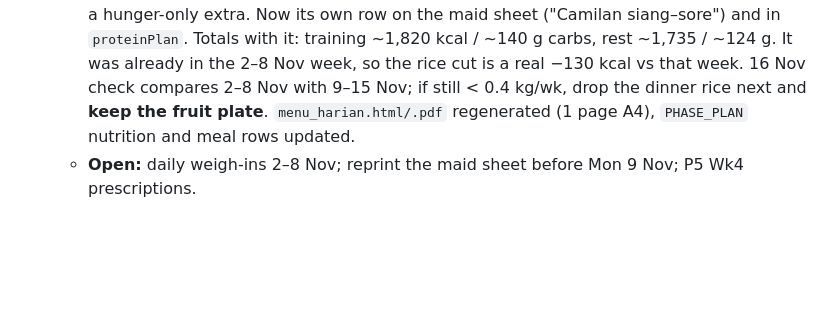
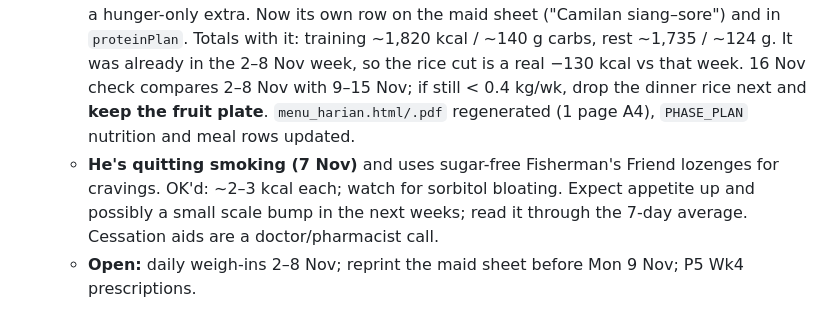
Before and after one commit to stefanuswong-oss/fitness-, a Markdown page: FITNESS_SUMMARY.md, the part around the change. Rendered like a GitHub page; blank space fills up the shorter version.

Commit message:
Note: quitting smoking, sugar-free lozenges OK
Co-Authored-By: Claude Opus 5.5 <noreply@anthropic.com>

```diff
--- a/FITNESS_SUMMARY.md
+++ b/FITNESS_SUMMARY.md
@@ -12,6 +12,7 @@
   - **Training this week:** Mon at a **new FTL branch** (heavier cable stack, no wrist strap; Chest Press 10,9,5 @ 70 with a drop to 50). Shoulder Press 47.5 logged twice on Mon (10,10,8 and 10,10,6: likely the duplicate-save bug, not yet fixed). Wins: Lat Pulldown 75 top set (8,8,8,7), V-Squat 120 ×7, Leg Press 125 ×10×3, Hip Thrust 110 ×9, Leg Curl clean 12×3 @ 60, Thu Shoulder Press 12×3 to 45, OH Ext 15×3 to 36.6, Fri Lat Pulldown clean 12×4 to 65, Cross-Body 15×3 to 36.3, Hammer Curl to 22.7 pain-free. Misses: Thu DB Incline 12,10,11 @ 22-26-26 ("regressing"), Straight-Arm 36.3 not taken, Low Row S3 needed momentum, Bayesian 29.7 S3 = 10. Fatigue fits the tiredness.
   - **His answers (same day):** scan was at the **Hyrox gym** ("they all have the same machine"). **Aunt stays until Wed 25 Nov** (P5 Wk3–6, `PHASE_PLAN` row updated); he won't join every dinner. **Shoulder Press saved twice**: the 10,10,6 row is removed via `applyDataCorrections()` (`custom_1793604914957`), keeping 10,10,8 (it was in order); swap if he says 6 was real. **Snack = 200 g mixed papaya/apple/pear when hungry** (~100 kcal, ~22 g carbs, on top of the menu). Weigh-in protocol given: after waking and the toilet, before water/food, same clothes.
   - **Rice halved from Mon 9 Nov (his call):** he meant 50 g *rice*, not 50 g carbs (my first read was wrong). Lunch and dinner rice 100 → 50 g cooked (−130 kcal/day); Sunday dinner stays rice-free. Training day now ~1,720 kcal / ~117 g carbs, rest day ~1,635 / ~101 g. **Fruit plate corrected (same day):** it's a daily 200 g plate (papaya/apple/pear) grazed through the day to keep him off chocolate, on top of the 200 g breakfast fruit, not a hunger-only extra. Now its own row on the maid sheet ("Camilan siang–sore") and in `proteinPlan`. Totals with it: training ~1,820 kcal / ~140 g carbs, rest ~1,735 / ~124 g. It was already in the 2–8 Nov week, so the rice cut is a real −130 kcal vs that week. 16 Nov check compares 2–8 Nov with 9–15 Nov; if still < 0.4 kg/wk, drop the dinner rice next and **keep the fruit plate**. `menu_harian.html/.pdf` regenerated (1 page A4), `PHASE_PLAN` nutrition and meal rows updated.
+  - **He's quitting smoking (7 Nov)** and uses sugar-free Fisherman's Friend lozenges for cravings. OK'd: ~2–3 kcal each; watch for sorbitol bloating. Expect appetite up and possibly a small scale bump in the next weeks; read it through the 7-day average. Cessation aids are a doctor/pharmacist call.
   - **Open:** daily weigh-ins 2–8 Nov; reprint the maid sheet before Mon 9 Nov; P5 Wk4 prescriptions.
 
 - **2026-10-31: P5 Wk2 logs + scan in, P5 Wk3 (2–7 Nov, `wk[15]`) prescribed and pushed.** Log backed up to `Fitness Log/stefanus-fitness-logs-2026-10-31.json`, scan image in `Body Scan Log/2026-10-31_fitscan.webp`. Read `PULL HYPERTROPHY.pdf` and `PUSH STRENGTH.pdf` first.
```
